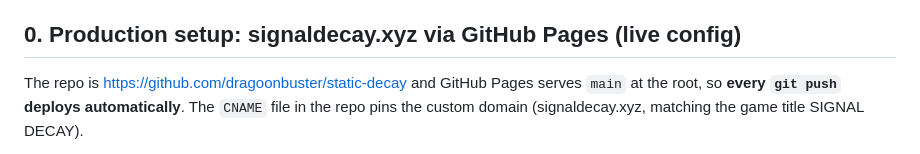
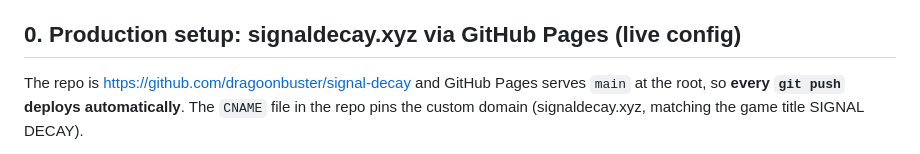
Before and after one commit to dragoonbuster/static-decay, a Markdown page: DEPLOY.md, the part around the change. GitHub-like rendering.

Commit message:
Update repo URL after rename to signal-decay
Co-Authored-By: Claude Fable 5 <noreply@anthropic.com>

```diff
--- a/DEPLOY.md
+++ b/DEPLOY.md
@@ -6,7 +6,7 @@ at full speed.
 
 ## 0. Production setup: signaldecay.xyz via GitHub Pages (live config)
 
-The repo is https://github.com/dragoonbuster/static-decay and GitHub Pages
+The repo is https://github.com/dragoonbuster/signal-decay and GitHub Pages
 serves `main` at the root, so **every `git push` deploys automatically**.
 The `CNAME` file in the repo pins the custom domain (signaldecay.xyz,
 matching the game title SIGNAL DECAY).
```
